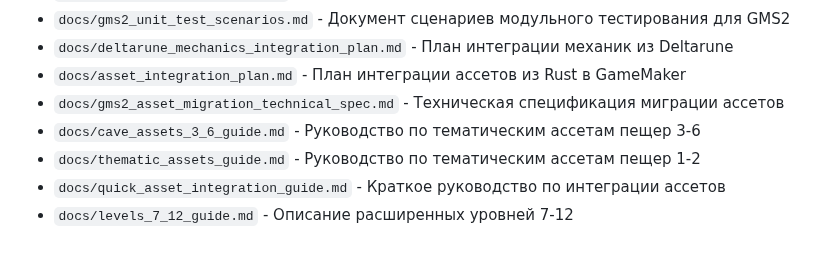
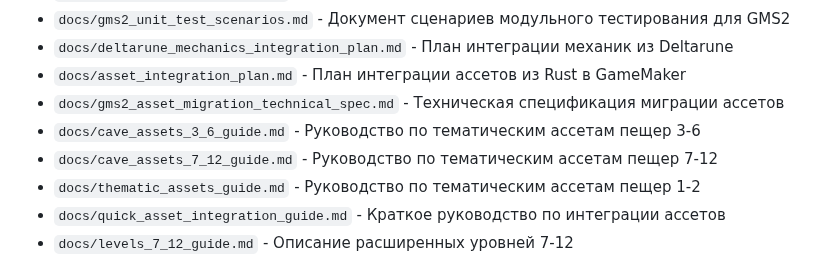
Before and after one commit to lololoevish/pazzle-game, a Markdown page: docs/README.md, the part around the change. Drawn GitHub-style.

Commit message:
Обновлены README и progress.md с информацией о конфигурациях уровней 7-12

```diff
--- a/docs/README.md
+++ b/docs/README.md
@@ -148,6 +148,7 @@ assets/
 - `docs/asset_integration_plan.md` - План интеграции ассетов из Rust в GameMaker
 - `docs/gms2_asset_migration_technical_spec.md` - Техническая спецификация миграции ассетов
 - `docs/cave_assets_3_6_guide.md` - Руководство по тематическим ассетам пещер 3-6
+- `docs/cave_assets_7_12_guide.md` - Руководство по тематическим ассетам пещер 7-12
 - `docs/thematic_assets_guide.md` - Руководство по тематическим ассетам пещер 1-2
 - `docs/quick_asset_integration_guide.md` - Краткое руководство по интеграции ассетов
 - `docs/levels_7_12_guide.md` - Описание расширенных уровней 7-12
```
